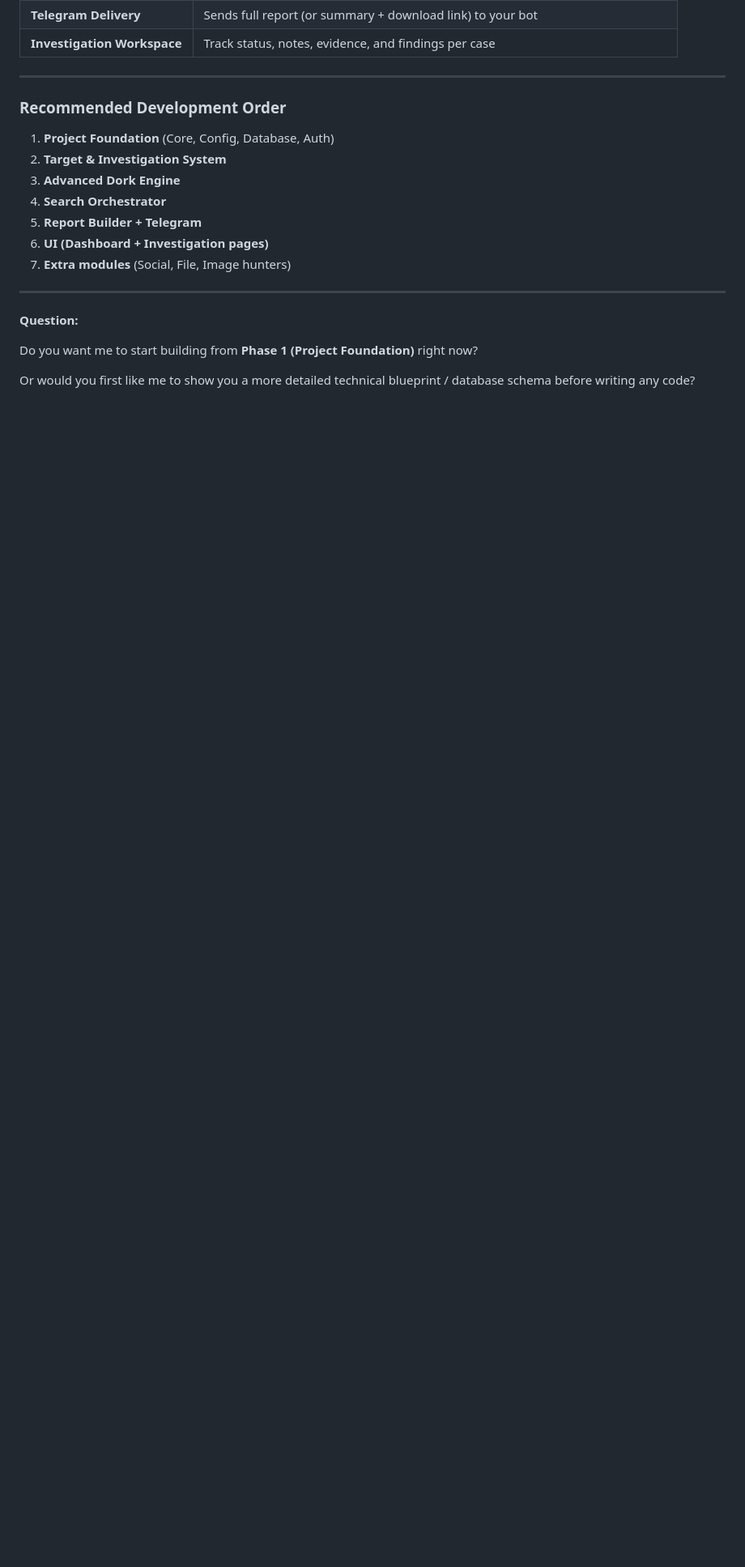
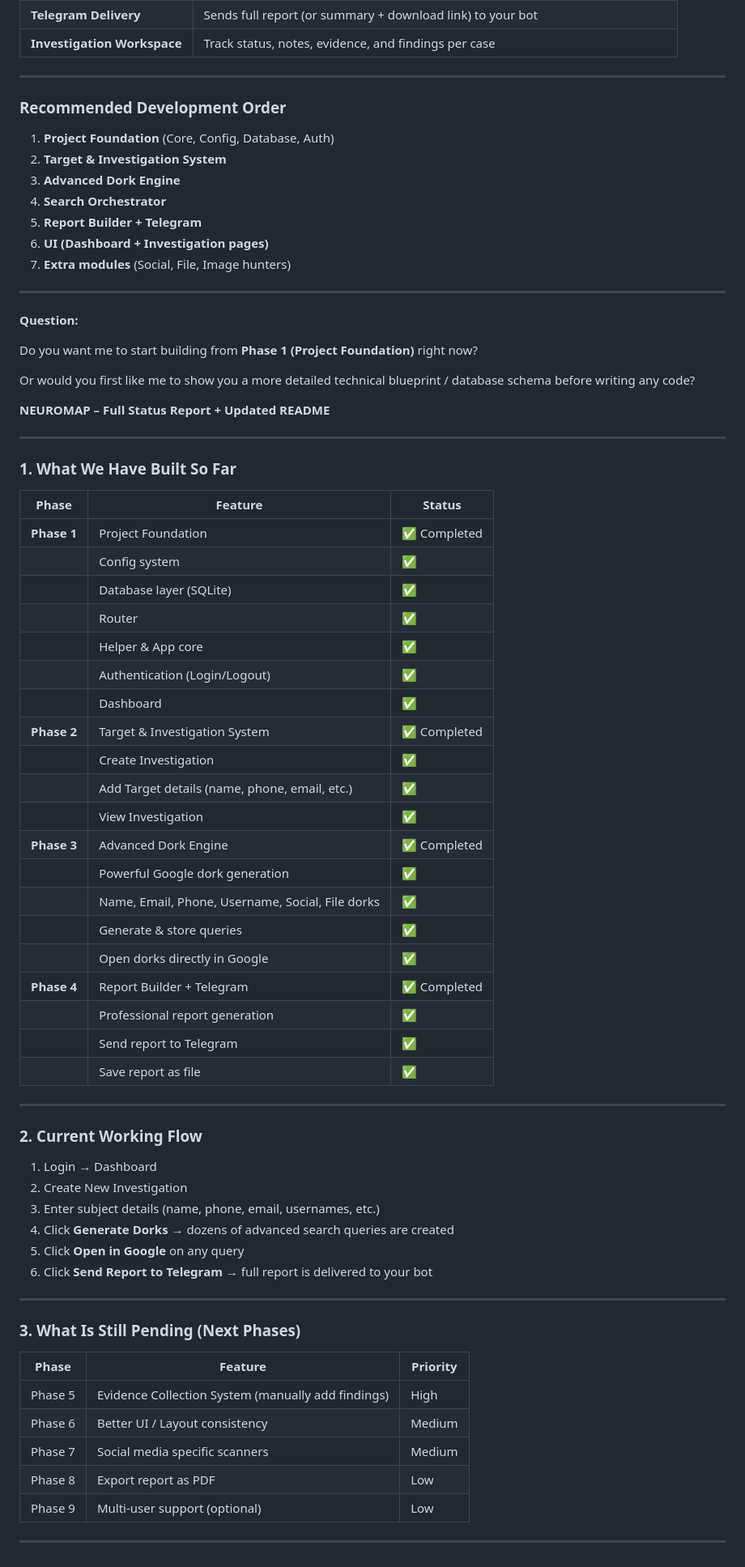
Before and after one commit to bigsamtj/NEUROMAP, a Markdown page: updatesablegrok.md, the part around the change. Shown at 81% size. Rendered like a GitHub page; blank space fills up the shorter version.

```diff
--- a/updatesablegrok.md
+++ b/updatesablegrok.md
@@ -100,3 +100,60 @@ neuromap/
 Do you want me to start building from **Phase 1 (Project Foundation)** right now?
 
 Or would you first like me to show you a more detailed technical blueprint / database schema before writing any code?
+
+
+
+
+**NEUROMAP – Full Status Report + Updated README**
+
+---
+
+### 1. What We Have Built So Far
+
+| Phase | Feature | Status |
+|-------|---------|--------|
+| **Phase 1** | Project Foundation | ✅ Completed |
+| | Config system | ✅ |
+| | Database layer (SQLite) | ✅ |
+| | Router | ✅ |
+| | Helper & App core | ✅ |
+| | Authentication (Login/Logout) | ✅ |
+| | Dashboard | ✅ |
+| **Phase 2** | Target & Investigation System | ✅ Completed |
+| | Create Investigation | ✅ |
+| | Add Target details (name, phone, email, etc.) | ✅ |
+| | View Investigation | ✅ |
+| **Phase 3** | Advanced Dork Engine | ✅ Completed |
+| | Powerful Google dork generation | ✅ |
+| | Name, Email, Phone, Username, Social, File dorks | ✅ |
+| | Generate & store queries | ✅ |
+| | Open dorks directly in Google | ✅ |
+| **Phase 4** | Report Builder + Telegram | ✅ Completed |
+| | Professional report generation | ✅ |
+| | Send report to Telegram | ✅ |
+| | Save report as file | ✅ |
+
+---
+
+### 2. Current Working Flow
+
+1. Login → Dashboard
+2. Create New Investigation
+3. Enter subject details (name, phone, email, usernames, etc.)
+4. Click **Generate Dorks** → dozens of advanced search queries are created
+5. Click **Open in Google** on any query
+6. Click **Send Report to Telegram** → full report is delivered to your bot
+
+---
+
+### 3. What Is Still Pending (Next Phases)
+
+| Phase | Feature | Priority |
+|-------|---------|----------|
+| Phase 5 | Evidence Collection System (manually add findings) | High |
+| Phase 6 | Better UI / Layout consistency | Medium |
+| Phase 7 | Social media specific scanners | Medium |
+| Phase 8 | Export report as PDF | Low |
+| Phase 9 | Multi-user support (optional) | Low |
+
+---
```
